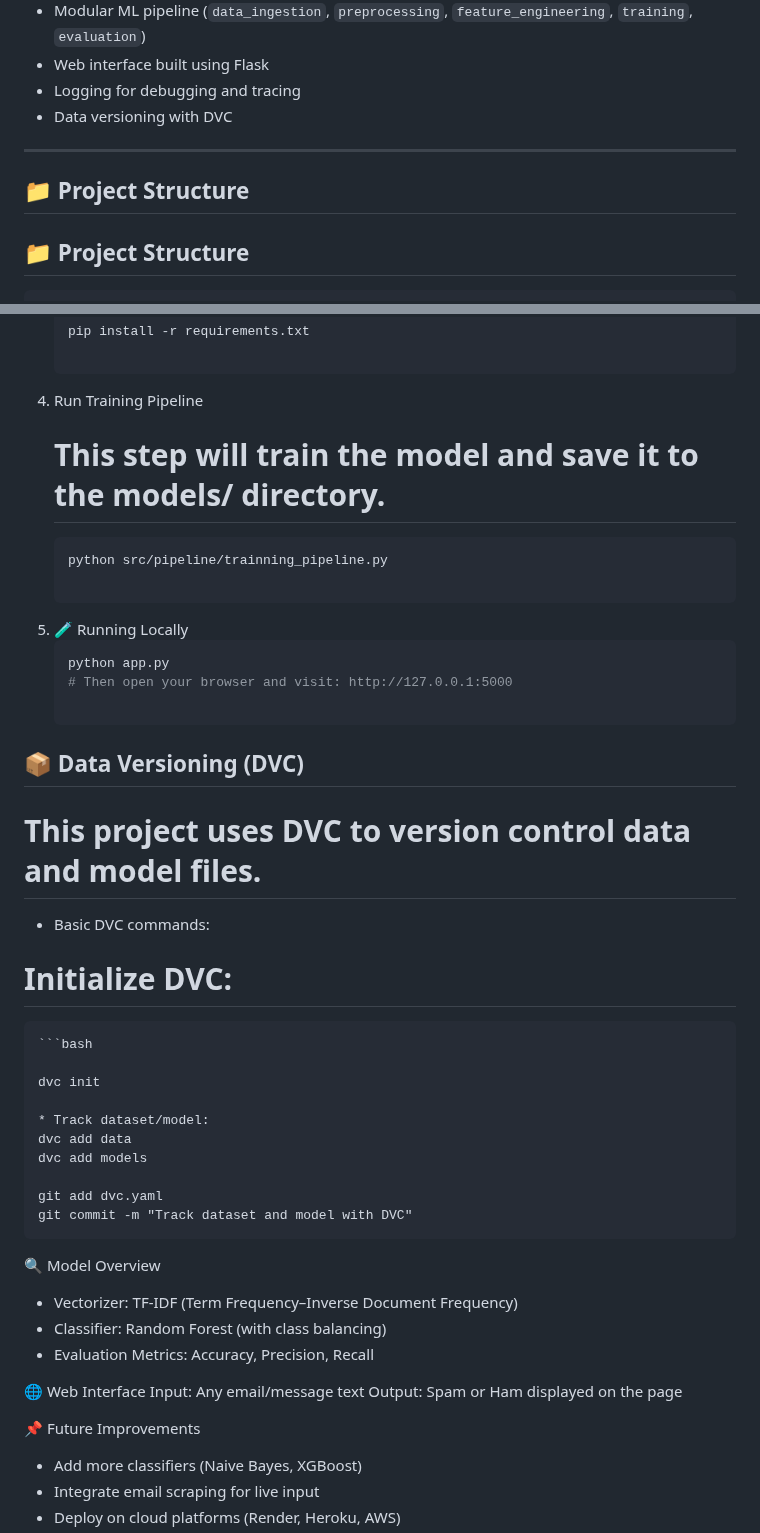
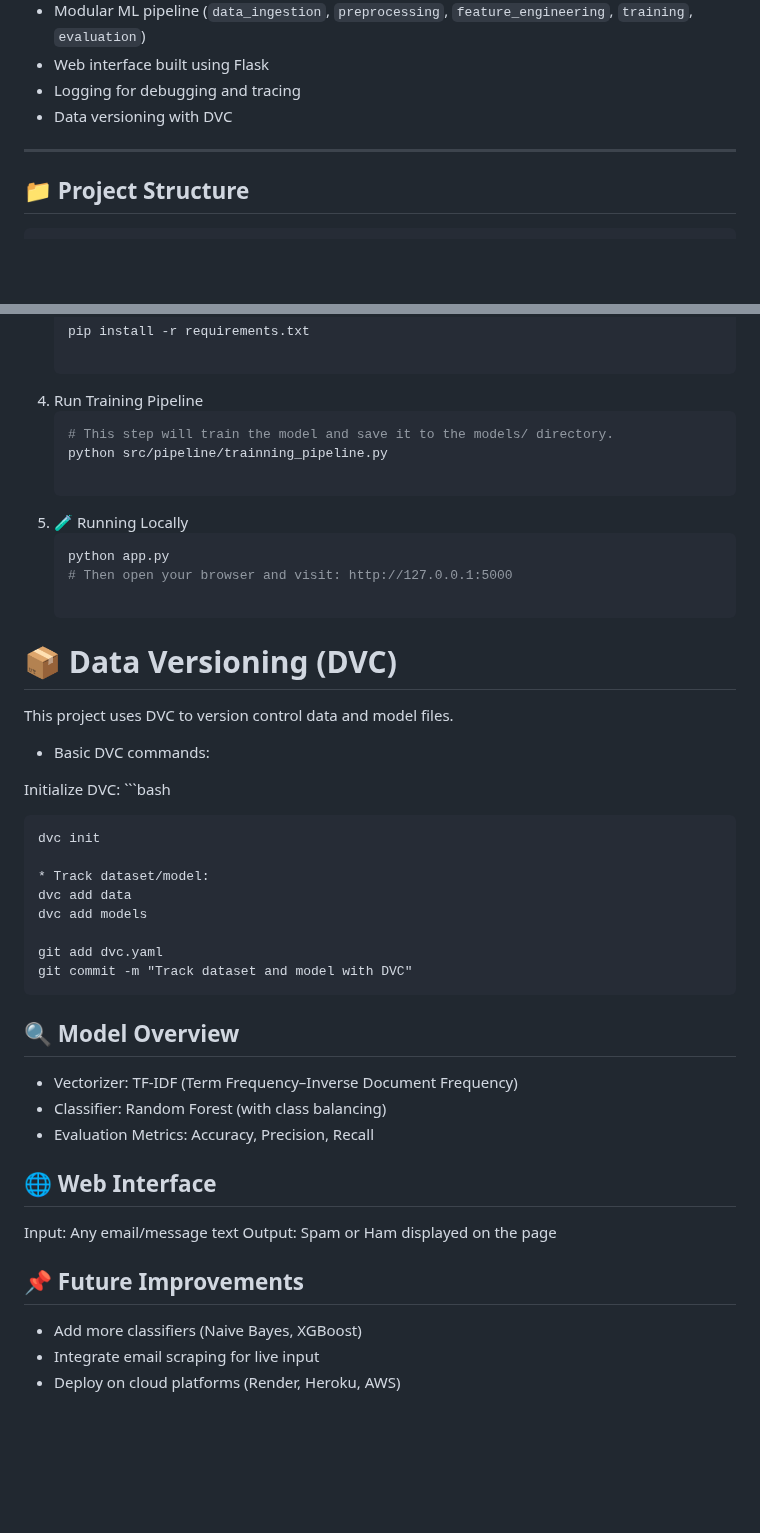
Before and after one commit to Himanshu0518/Spam-detection-End-to-End-pipeline-MLOPS, a Markdown page: README.md, 2 parts joined by grey strips. Drawn GitHub-style; blank space fills up the shorter version.

Commit message:
final readme

````diff
--- a/README.md
+++ b/README.md
@@ -22,7 +22,6 @@ Paste any email content and instantly see whether it's classified as **Spam** or
 
 ---
 
-## 📁 Project Structure
 ## 📁 Project Structure
 
 ```text
@@ -81,8 +80,8 @@ SPAM-DETECTION-END-TO-END-PIPELINE-MLOPS/
    pip install -r requirements.txt
 
 4. Run Training Pipeline
-    # This step will train the model and save it to the models/ directory.
      ```bash
+     # This step will train the model and save it to the models/ directory.
     python src/pipeline/trainning_pipeline.py
 
 5. 🧪 Running Locally
@@ -90,11 +89,12 @@ SPAM-DETECTION-END-TO-END-PIPELINE-MLOPS/
     python app.py
     # Then open your browser and visit: http://127.0.0.1:5000
 
-## 📦 Data Versioning (DVC)
- # This project uses DVC to version control data and model files.
+# 📦 Data Versioning (DVC)
+  This project uses DVC to version control data and model files.
 
 * Basic DVC commands:
-# Initialize DVC:
+
+ Initialize DVC:
     ```bash
 
     dvc init
@@ -107,16 +107,16 @@ SPAM-DETECTION-END-TO-END-PIPELINE-MLOPS/
     git commit -m "Track dataset and model with DVC"
 
 
-🔍 Model Overview
+## 🔍 Model Overview
 * Vectorizer: TF-IDF (Term Frequency–Inverse Document Frequency)
 * Classifier: Random Forest (with class balancing)
 * Evaluation Metrics: Accuracy, Precision, Recall
 
-🌐 Web Interface
+## 🌐 Web Interface
 Input: Any email/message text
 Output: Spam or Ham displayed on the page
 
-📌 Future Improvements
+## 📌 Future Improvements
 * Add more classifiers (Naive Bayes, XGBoost)
 * Integrate email scraping for live input
 * Deploy on cloud platforms (Render, Heroku, AWS)
````
